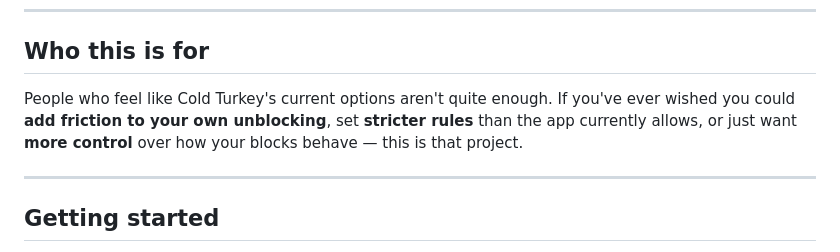
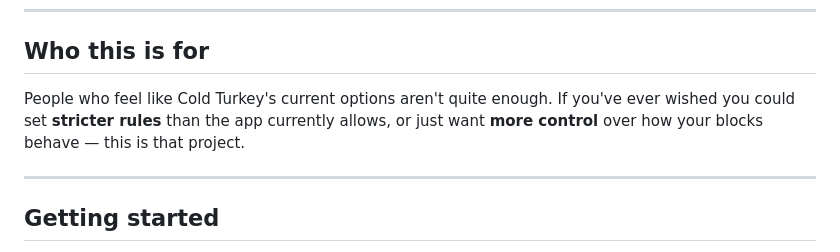
Before and after one commit to Detractless/CTBL-PLUS-PLUS, a Markdown page: README.md, the part around the change. Rendered like a GitHub page.

Commit message:
Simplify description of project purpose
Removed redundant phrase about adding friction to unblocking.

```diff
--- a/README.md
+++ b/README.md
@@ -30,7 +30,7 @@ For the full list of planned and shipped improvements, see [`FEATURES.md`](FEATU
 
 ## Who this is for
 
-People who feel like Cold Turkey's current options aren't quite enough. If you've ever wished you could **add friction to your own unblocking**, set **stricter rules** than the app currently allows, or just want **more control** over how your blocks behave — this is that project.
+People who feel like Cold Turkey's current options aren't quite enough. If you've ever wished you could set **stricter rules** than the app currently allows, or just want **more control** over how your blocks behave — this is that project.
 
 ---
 
```
